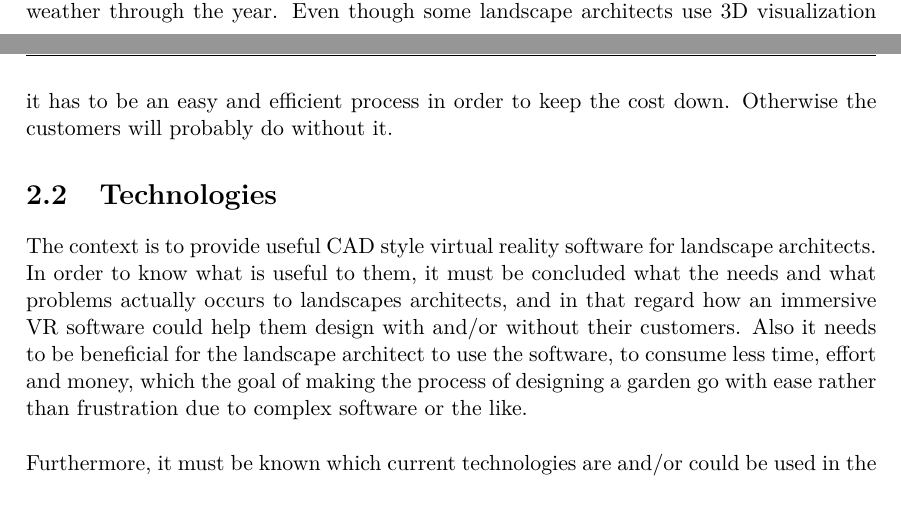
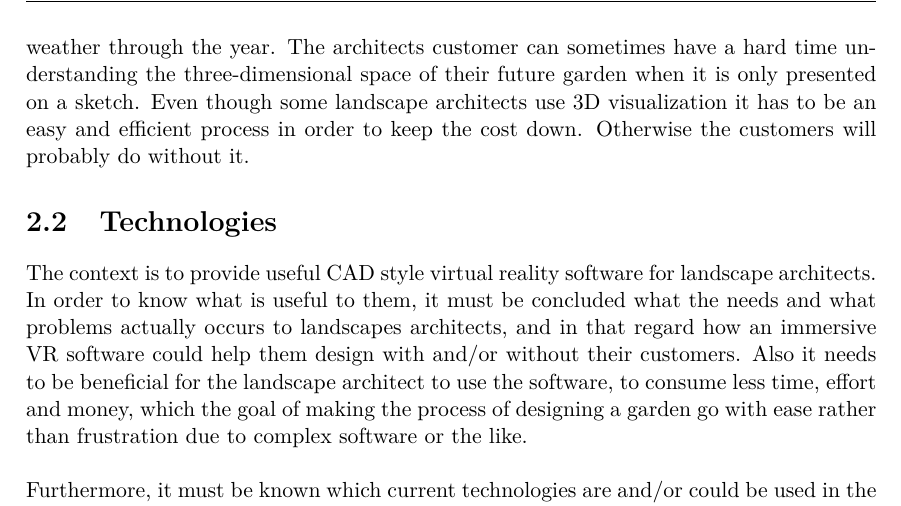
Before and after one commit to jj-gaardbo/Medialogyp3report, a LaTeX thesis (Main.tex, which reads include/Analyse.tex): two parts of pages 12 and 13 of 70 before the commit and part of page 13 of 70 after it, the two joined at a grey line, cut at the place of the change. Compiled offline with pdfLaTeX.

Commit message:
Added space stuff in expert interviews sub conclusion

```diff
--- a/include/Analyse.tex
+++ b/include/Analyse.tex
@@ -178,8 +178,7 @@
 
 	\subsection{Sub-conclusion}
 		In order get a comfortable and aesthetically pleasing garden around the house, one could get in touch with a landscape architect, although if a simple 2D sketch is not a sufficient visualization of their design there are most likely going to be extra expenses involved, and possibly also a longer waiting period.
-		The landscape architects usually include their clients in the design process and therefore it would be relevant to consider these clients as a secondary target group. Based on the client related questions it is clear that the target groups primary customers range from around 25 to 60 years. There are no distinctive design elements that are heavily used. The trends are that the gardens should be maintenance-free and have plant that is able to survive the Danish climate due to shifting weather through the year.
-		Even though some landscape architects use 3D visualization it has to be an easy and efficient process in order to keep the cost down. Otherwise the customers will probably do without it.
+		The landscape architects usually include their clients in the design process and therefore it would be relevant to consider these clients as a secondary target group. Based on the client related questions it is clear that the target groups primary customers range from around 25 to 60 years. There are no distinctive design elements that are heavily used. The trends are that the gardens should be maintenance-free and have plant that is able to survive the Danish climate due to shifting weather through the year. The architects customer can sometimes have a hard time understanding the three-dimensional space of their future garden when it is only presented on a sketch. Even though some landscape architects use 3D visualization it has to be an easy and efficient process in order to keep the cost down. Otherwise the customers will probably do without it.
 
 	\section{Technologies}\label{sec:technologies}
 		The context is to provide useful CAD style virtual reality software for landscape architects. In order to know what is useful to them, it must be concluded what the needs and what problems actually occurs to landscapes architects, and in that regard how an immersive VR software could help them design with and/or without their customers. Also it needs to be beneficial for the landscape architect to use the software, to consume less time, effort and money, which the goal of making the process of designing a garden go with ease rather than frustration due to complex software or the like. \\
```
